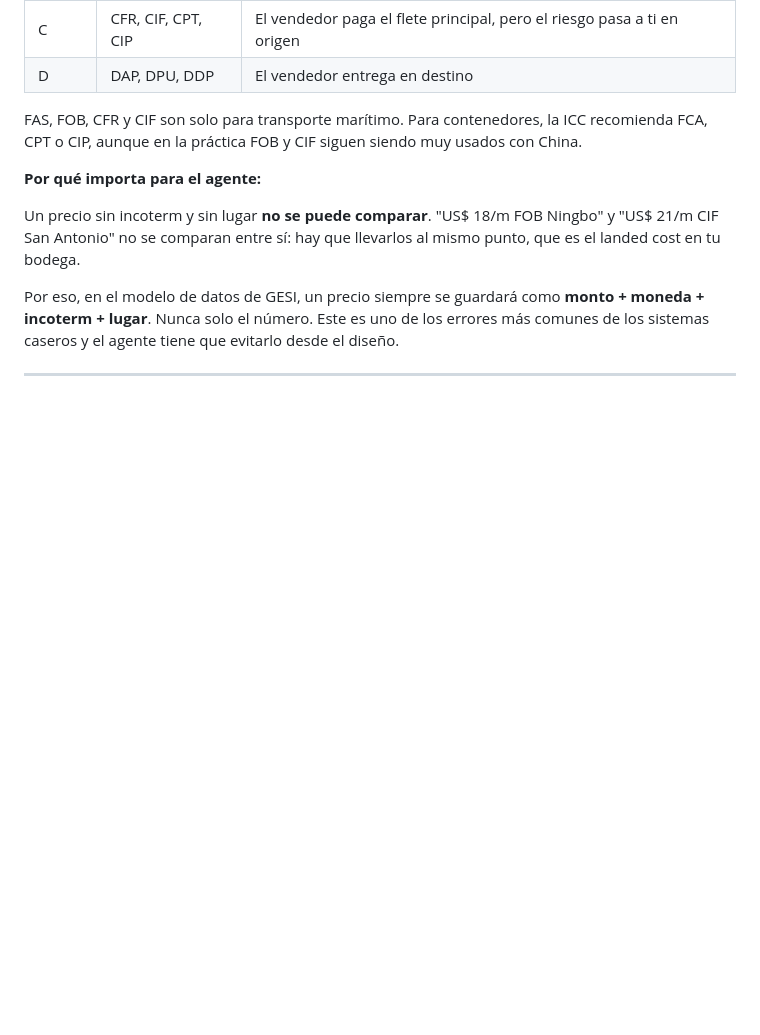
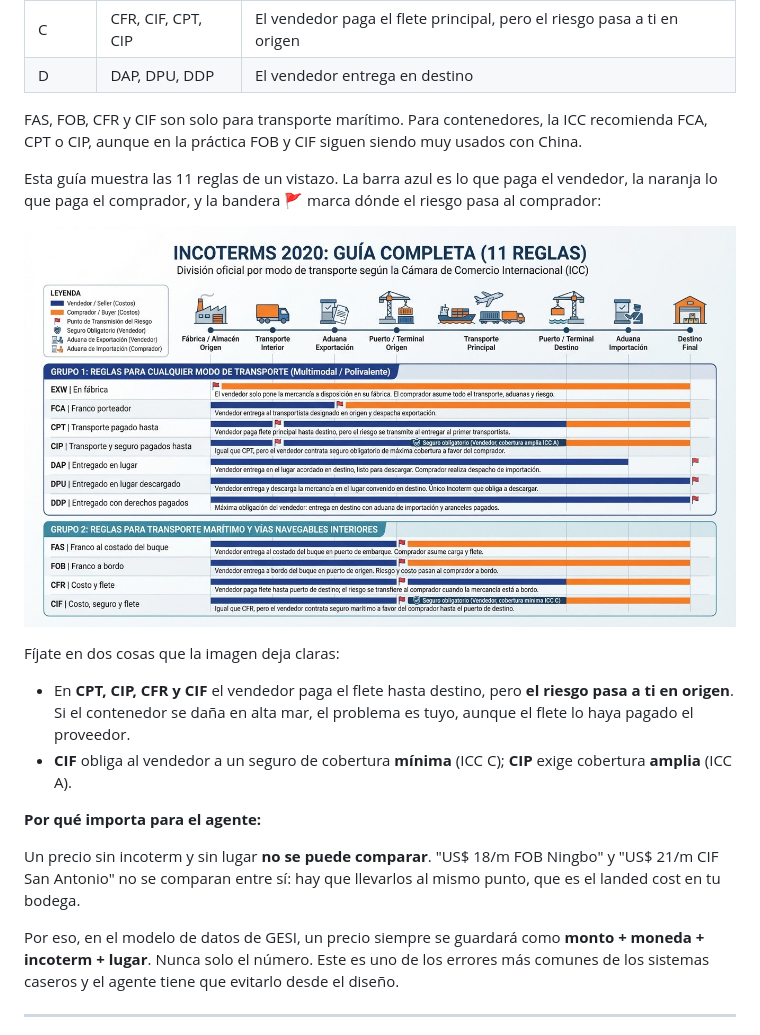
Before and after one commit to nicomontenegro-coder/Agente-IA, a Markdown page: lecciones/01-mapa-del-negocio.md, the part around the change. GitHub-like rendering; pictures changed too: lecciones/img/incoterms-2020.jpg (added); blank space fills up the shorter version.

Commit message:
Agrega la guía visual de Incoterms 2020 a la lección 1
Co-Authored-By: Claude Opus 5.5 <noreply@anthropic.com>
Claude-Session: https://claude.ai/code/session_01KNZiTZHKDgTizz8rXV7VZX

```diff
--- a/lecciones/01-mapa-del-negocio.md
+++ b/lecciones/01-mapa-del-negocio.md
@@ -203,6 +203,17 @@ Ojo: no definen quién es dueño de la mercadería ni cómo se paga.
 FAS, FOB, CFR y CIF son solo para transporte marítimo. Para contenedores, la ICC recomienda
 FCA, CPT o CIP, aunque en la práctica FOB y CIF siguen siendo muy usados con China.
 
+Esta guía muestra las 11 reglas de un vistazo. La barra azul es lo que paga el vendedor,
+la naranja lo que paga el comprador, y la bandera 🚩 marca dónde el riesgo pasa al comprador:
+
+![Incoterms 2020: las 11 reglas por modo de transporte](img/incoterms-2020.jpg)
+
+Fíjate en dos cosas que la imagen deja claras:
+
+- En **CPT, CIP, CFR y CIF** el vendedor paga el flete hasta destino, pero **el riesgo pasa a ti en origen**.
+  Si el contenedor se daña en alta mar, el problema es tuyo, aunque el flete lo haya pagado el proveedor.
+- **CIF** obliga al vendedor a un seguro de cobertura **mínima** (ICC C); **CIP** exige cobertura **amplia** (ICC A).
+
 **Por qué importa para el agente:**
 
 Un precio sin incoterm y sin lugar **no se puede comparar**. "US$ 18/m FOB Ningbo" y
```
Also changed, not shown: 3 other files.
